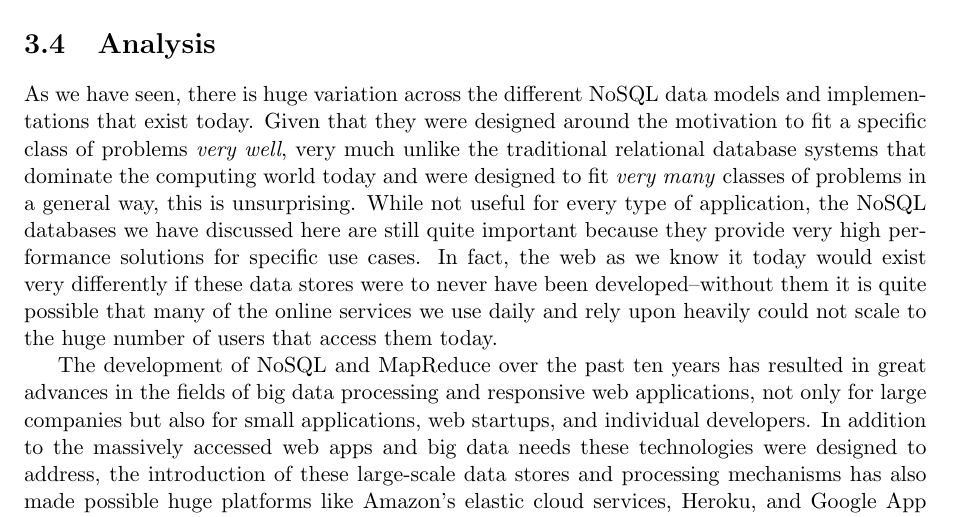
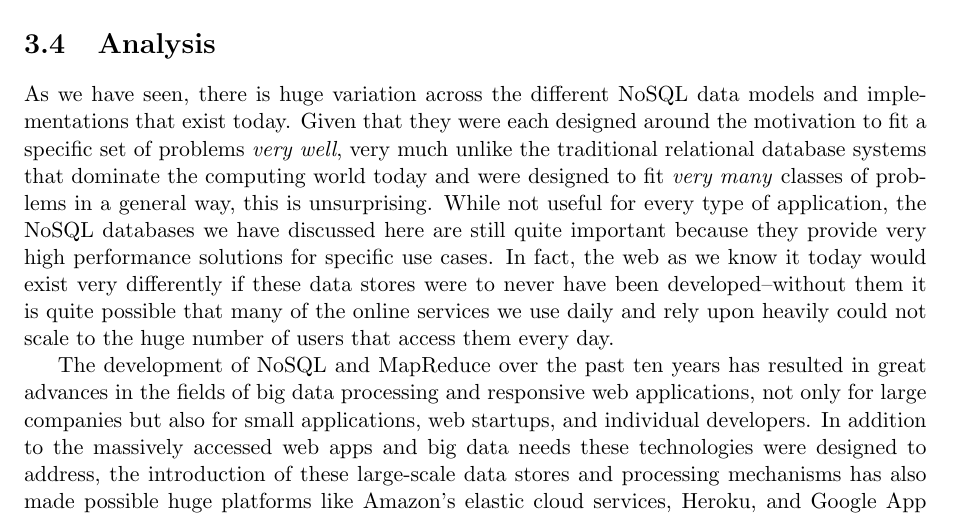
Before and after one commit to evandrewry/nosql-mainmem-columnstore, a LaTeX thesis (w4112p1.tex): part of page 14 of 17, cut so that both start at the same text. Compiled offline with pdfLaTeX.

Commit message:
blsdfasdj

```diff
--- a/w4112p1.tex
+++ b/w4112p1.tex
@@ -230,7 +230,7 @@ Cassandra also offers seamless integration with other Apache projects like Hadoo
 
 
 \section{Analysis}
-As we have seen, there is huge variation across the different NoSQL data models and implementations that exist today. Given that they were designed around the motivation to fit a specific class of problems \textit{very well}, very much unlike the traditional relational database systems that dominate the computing world today and were designed to fit \textit{very many} classes of problems in a general way, this is unsurprising. While not useful for every type of application, the NoSQL databases we have discussed here are still quite important because they provide very high performance solutions for specific use cases. In fact, the web as we know it today would exist very differently if these data stores were to never have been developed--without them it is quite possible that many of the online services we use daily and rely upon heavily could not scale to the huge number of users that access them today.
+As we have seen, there is huge variation across the different NoSQL data models and implementations that exist today. Given that they were each designed around the motivation to fit a specific set of problems \textit{very well}, very much unlike the traditional relational database systems that dominate the computing world today and were designed to fit \textit{very many} classes of problems in a general way, this is unsurprising. While not useful for every type of application, the NoSQL databases we have discussed here are still quite important because they provide very high performance solutions for specific use cases. In fact, the web as we know it today would exist very differently if these data stores were to never have been developed--without them it is quite possible that many of the online services we use daily and rely upon heavily could not scale to the huge number of users that access them every day.
 
 The development of NoSQL and MapReduce over the past ten years has resulted in great advances in the fields of big data processing and responsive web applications, not only for large companies but also for small applications, web startups, and individual developers. In addition to the massively accessed web apps and big data needs these technologies were designed to address, the introduction of these large-scale data stores and processing mechanisms has also made possible huge platforms like Amazon's elastic cloud services, Heroku, and Google App Engine that have contributed greatly to mobile computing and have changed the way even the little guys treat their data. While a simpler answer might be that NoSQL has mostly impacted large web applications, data warehousing, and companies that anticipate fast growth and need to satisfy scalability requirements, this is just not true. Everyone who uses the modern web in their daily life has felt the impact of the benefits provided by these technologies even though the vast majority of these people are not even aware of NoSQL's existence, let alone that MapReduce jobs might be spawned by the tap of a finger on the screens of their iPhones.
 
```
